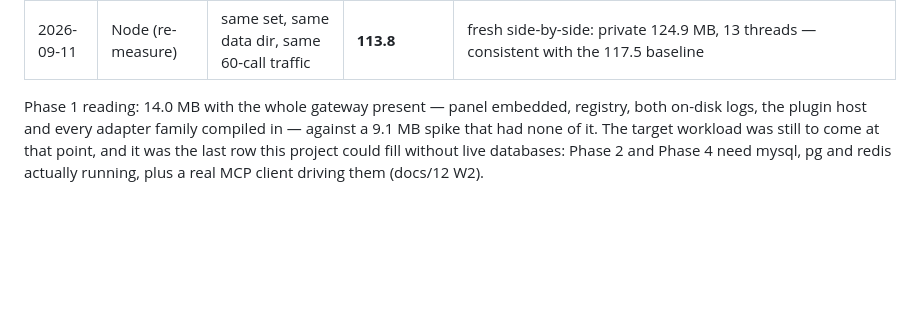
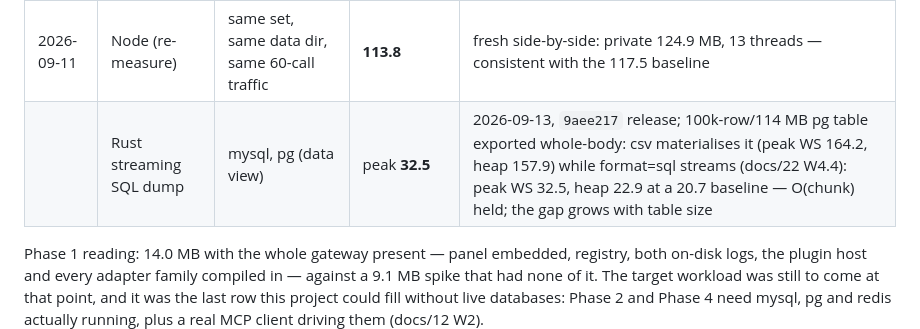
Before and after one commit to young1lin/swiss, a Markdown page: docs/01-goals-and-memory-budget.md, the part around the change. Rendered like a GitHub page; blank space fills up the shorter version.

Commit message:
docs: record the streaming SQL dump memory reading (docs/22 W4.4)
100k-row/114 MB postgres table exported whole-body on 19998: the csv
format materialises the response (peak WS 164.2 MB, heap 157.9 MB at a
20.7 MB baseline) while the new format=sql streams it (peak WS 32.5 MB,
heap 22.9 MB) - O(chunk) held, and the gap grows with table size.

```diff
--- a/docs/01-goals-and-memory-budget.md
+++ b/docs/01-goals-and-memory-budget.md
@@ -212,6 +212,7 @@ the wrong way, is worth stopping for.
 | | Rust Phase 2 | mysql, pg, 2×redis | **21.8** | 2026-09-11, `3c3fd7f` release; all three DBs ride the gateway's own SSH tunnels; 40/40 calls ok; WS 21.8, private 8.2, 3 threads; 2×http started not driven, 2×proc asleep |
 | | Rust Phase 4 | full workload | **22.4** | 2026-09-11, `3c3fd7f` release; 60/60 calls ok incl. 12× web-reader (http); 9 tunnel rules over 2 SSH connections live; WS 22.4, private 8.6, 6 threads |
 | 2026-09-11 | Node (re-measure) | same set, same data dir, same 60-call traffic | **113.8** | fresh side-by-side: private 124.9 MB, 13 threads — consistent with the 117.5 baseline |
+| | Rust streaming SQL dump | mysql, pg (data view) | peak **32.5** | 2026-09-13, `9aee217` release; 100k-row/114 MB pg table exported whole-body: csv materialises it (peak WS 164.2, heap 157.9) while format=sql streams (docs/22 W4.4): peak WS 32.5, heap 22.9 at a 20.7 baseline — O(chunk) held; the gap grows with table size |
 
 Phase 1 reading: 14.0 MB with the whole gateway present — panel embedded, registry, both on-disk
 logs, the plugin host and every adapter family compiled in — against a 9.1 MB spike that had none
```
